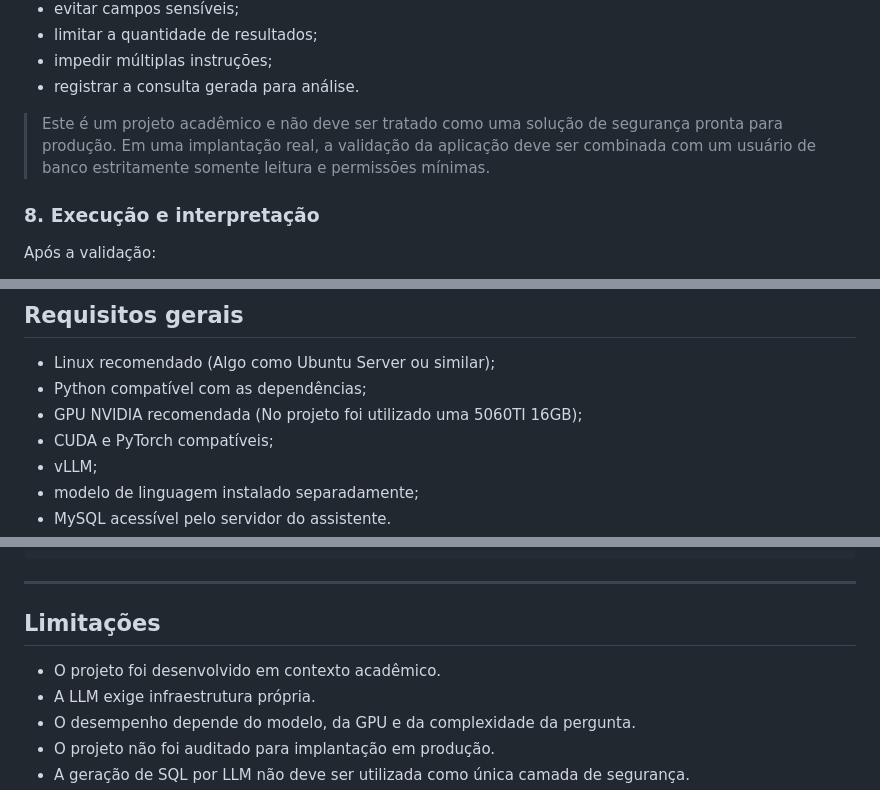
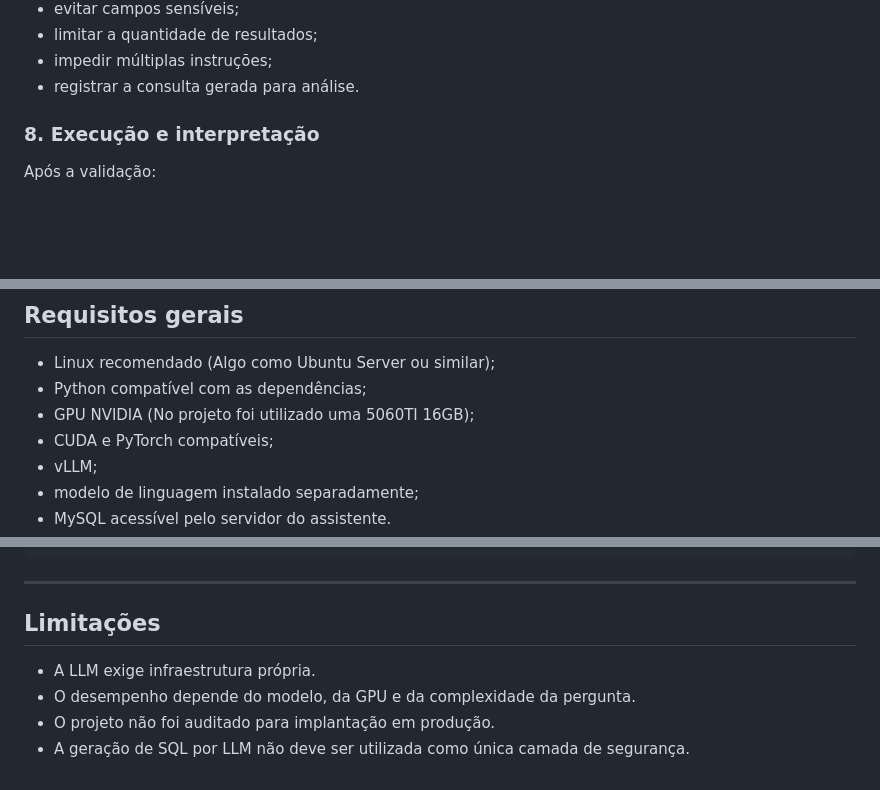
Before and after one commit to Thiago19VM/llm_mysql, a Markdown page: README.md, 3 parts joined by grey strips. Rendered like a GitHub page; blank space fills up the shorter version.

```diff
--- a/README.md
+++ b/README.md
@@ -207,7 +207,6 @@ Entre as regras adotadas estão:
 - impedir múltiplas instruções;
 - registrar a consulta gerada para análise.
 
-> Este é um projeto acadêmico e não deve ser tratado como uma solução de segurança pronta para produção. Em uma implantação real, a validação da aplicação deve ser combinada com um usuário de banco estritamente somente leitura e permissões mínimas.
 
 ### 8. Execução e interpretação
 
@@ -334,7 +333,7 @@ Também não são distribuídos:
 
 - Linux recomendado (Algo como Ubuntu Server ou similar);
 - Python compatível com as dependências;
-- GPU NVIDIA recomendada (No projeto foi utilizado uma 5060TI 16GB);
+- GPU NVIDIA (No projeto foi utilizado uma 5060TI 16GB);
 - CUDA e PyTorch compatíveis;
 - vLLM;
 - modelo de linguagem instalado separadamente;
@@ -433,7 +432,6 @@ RAG_API_URL=http://127.0.0.1:8010
 
 ## Limitações
 
-- O projeto foi desenvolvido em contexto acadêmico.
 - A LLM exige infraestrutura própria.
 - O desempenho depende do modelo, da GPU e da complexidade da pergunta.
 - O projeto não foi auditado para implantação em produção.
```
Also changed, not shown: other parts of README.md (+4 -4 lines).
